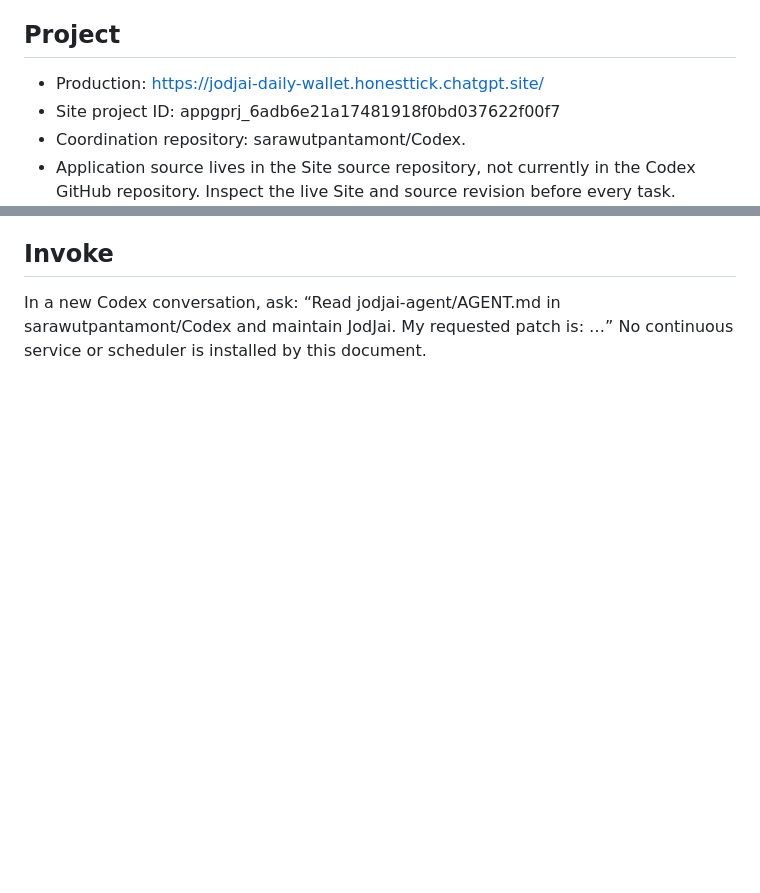
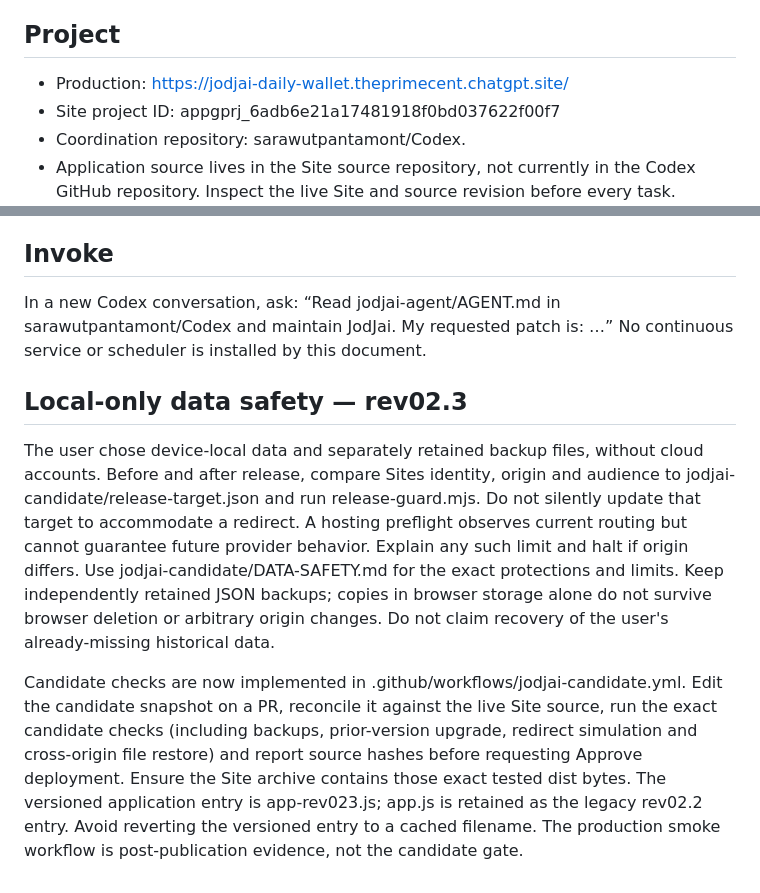
Before and after one commit to sarawutpantamont/Codex, a Markdown page: jodjai-agent/AGENT.md, 2 parts joined by grey strips. Rendered like a GitHub page; blank space fills up the shorter version.

Commit message:
Record local-only backup and origin gates for JodJai agent

```diff
--- a/jodjai-agent/AGENT.md
+++ b/jodjai-agent/AGENT.md
@@ -4,7 +4,7 @@ This on-demand Codex agent maintains JodJai only when the user requests a specif
 
 ## Project
 
-- Production: https://jodjai-daily-wallet.honesttick.chatgpt.site/
+- Production: https://jodjai-daily-wallet.theprimecent.chatgpt.site/
 - Site project ID: appgprj_6adb6e21a17481918f0bd037622f00f7
 - Coordination repository: sarawutpantamont/Codex.
 - Application source lives in the Site source repository, not currently in the Codex GitHub repository. Inspect the live Site and source revision before every task. Preserve the current public audience and URL. Never discard user changes or touch unrelated projects.
@@ -22,3 +22,9 @@ This on-demand Codex agent maintains JodJai only when the user requests a specif
 ## Invoke
 
 In a new Codex conversation, ask: “Read jodjai-agent/AGENT.md in sarawutpantamont/Codex and maintain JodJai. My requested patch is: …” No continuous service or scheduler is installed by this document.
+
+## Local-only data safety — rev02.3
+
+The user chose device-local data and separately retained backup files, without cloud accounts. Before and after release, compare Sites identity, origin and audience to jodjai-candidate/release-target.json and run release-guard.mjs. Do not silently update that target to accommodate a redirect. A hosting preflight observes current routing but cannot guarantee future provider behavior. Explain any such limit and halt if origin differs. Use jodjai-candidate/DATA-SAFETY.md for the exact protections and limits. Keep independently retained JSON backups; copies in browser storage alone do not survive browser deletion or arbitrary origin changes. Do not claim recovery of the user's already-missing historical data.
+
+Candidate checks are now implemented in .github/workflows/jodjai-candidate.yml. Edit the candidate snapshot on a PR, reconcile it against the live Site source, run the exact candidate checks (including backups, prior-version upgrade, redirect simulation and cross-origin file restore) and report source hashes before requesting Approve deployment. Ensure the Site archive contains those exact tested dist bytes. The versioned application entry is app-rev023.js; app.js is retained as the legacy rev02.2 entry. Avoid reverting the versioned entry to a cached filename. The production smoke workflow is post-publication evidence, not the candidate gate.
```
